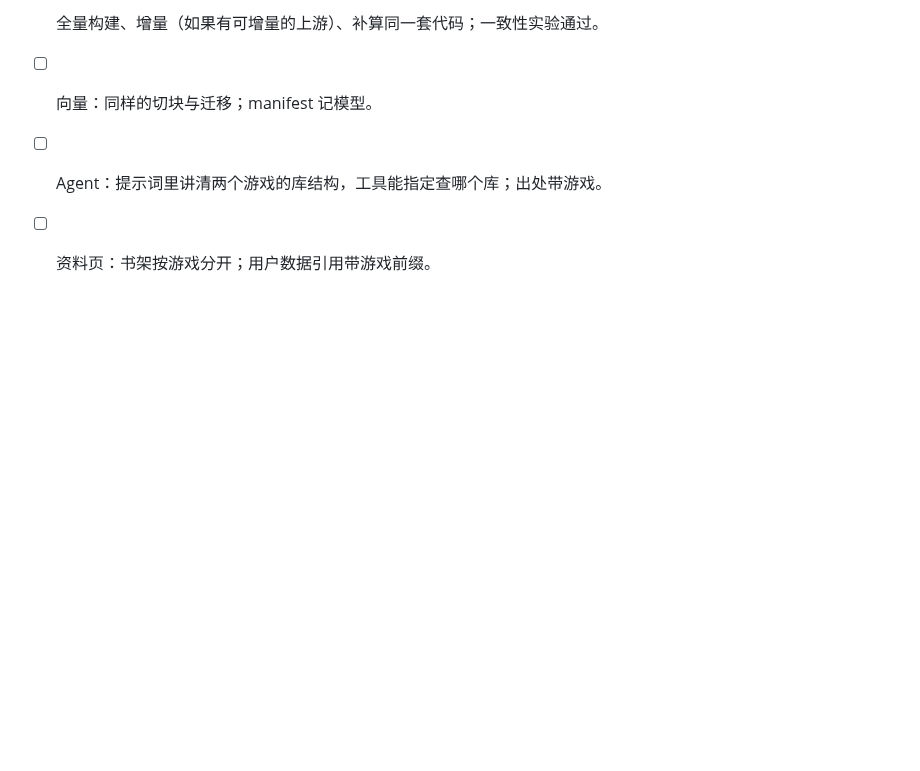
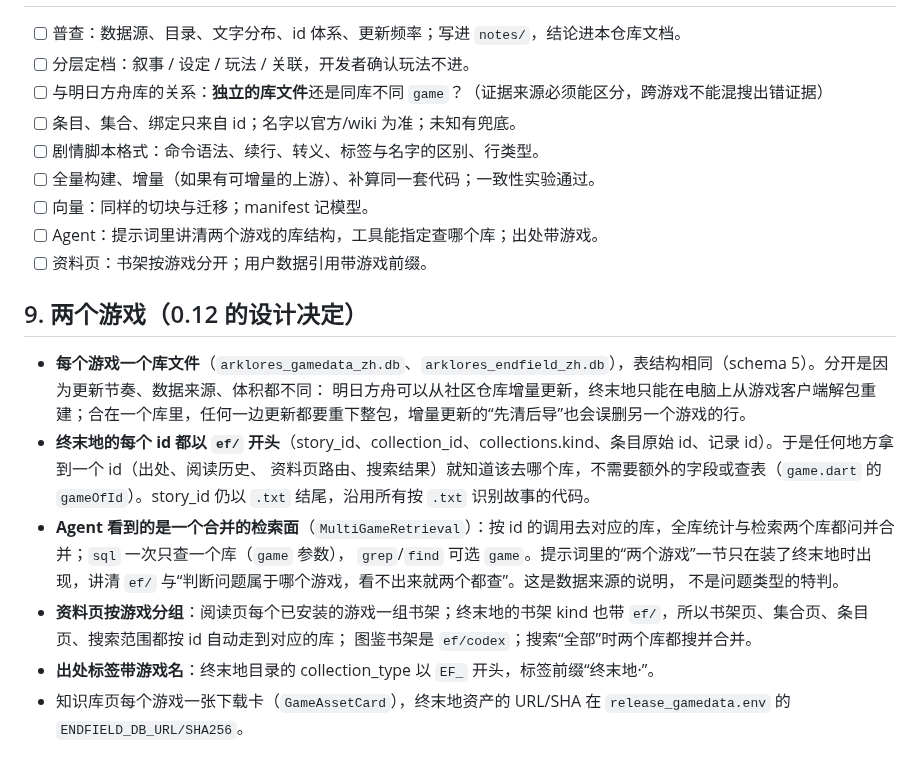
Before and after one commit to hhikr/ArkLores, a Markdown page: docs/KNOWLEDGE_BASE_LESSONS.md, the part around the change. Rendered like a GitHub page; blank space fills up the shorter version.

Commit message:
Lessons doc: the two-game design of 0.12

```diff
--- a/docs/KNOWLEDGE_BASE_LESSONS.md
+++ b/docs/KNOWLEDGE_BASE_LESSONS.md
@@ -155,3 +155,17 @@
 - [ ] 向量：同样的切块与迁移；manifest 记模型。
 - [ ] Agent：提示词里讲清两个游戏的库结构，工具能指定查哪个库；出处带游戏。
 - [ ] 资料页：书架按游戏分开；用户数据引用带游戏前缀。
+
+## 9. 两个游戏（0.12 的设计决定）
+
+- **每个游戏一个库文件**（`arklores_gamedata_zh.db`、`arklores_endfield_zh.db`），表结构相同（schema 5）。分开是因为更新节奏、数据来源、体积都不同：
+  明日方舟可以从社区仓库增量更新，终末地只能在电脑上从游戏客户端解包重建；合在一个库里，任何一边更新都要重下整包，增量更新的“先清后导”也会误删另一个游戏的行。
+- **终末地的每个 id 都以 `ef/` 开头**（story_id、collection_id、collections.kind、条目原始 id、记录 id）。于是任何地方拿到一个 id（出处、阅读历史、
+  资料页路由、搜索结果）就知道该去哪个库，不需要额外的字段或查表（`game.dart` 的 `gameOfId`）。story_id 仍以 `.txt` 结尾，沿用所有按 `.txt` 识别故事的代码。
+- **Agent 看到的是一个合并的检索面**（`MultiGameRetrieval`）：按 id 的调用去对应的库，全库统计与检索两个库都问并合并；`sql` 一次只查一个库（`game` 参数），
+  `grep`/`find` 可选 `game`。提示词里的“两个游戏”一节只在装了终末地时出现，讲清 `ef/` 与“判断问题属于哪个游戏，看不出来就两个都查”。这是数据来源的说明，
+  不是问题类型的特判。
+- **资料页按游戏分组**：阅读页每个已安装的游戏一组书架；终末地的书架 kind 也带 `ef/`，所以书架页、集合页、条目页、搜索范围都按 id 自动走到对应的库；
+  图鉴书架是 `ef/codex`；搜索“全部”时两个库都搜并合并。
+- **出处标签带游戏名**：终末地目录的 collection_type 以 `EF_` 开头，标签前缀“终末地·”。
+- 知识库页每个游戏一张下载卡（`GameAssetCard`），终末地资产的 URL/SHA 在 `release_gamedata.env` 的 `ENDFIELD_DB_URL/SHA256`。
```
